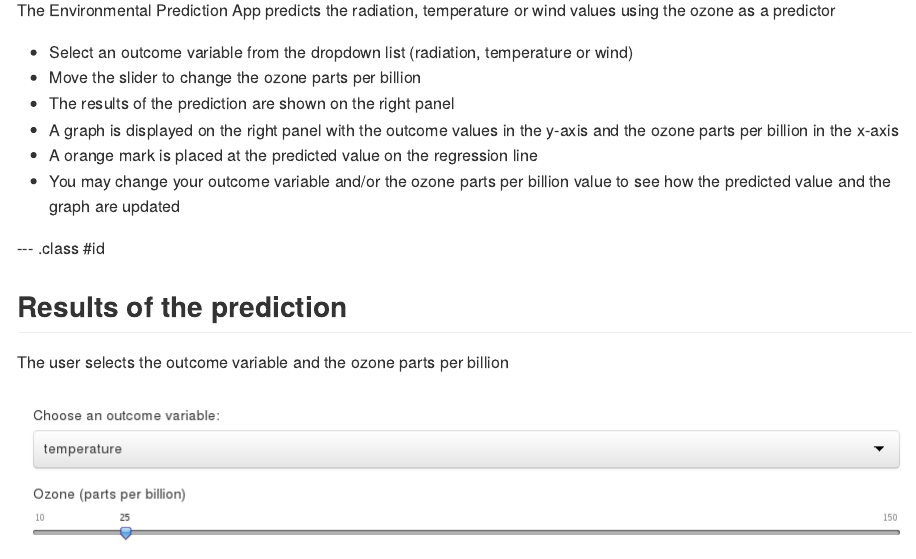
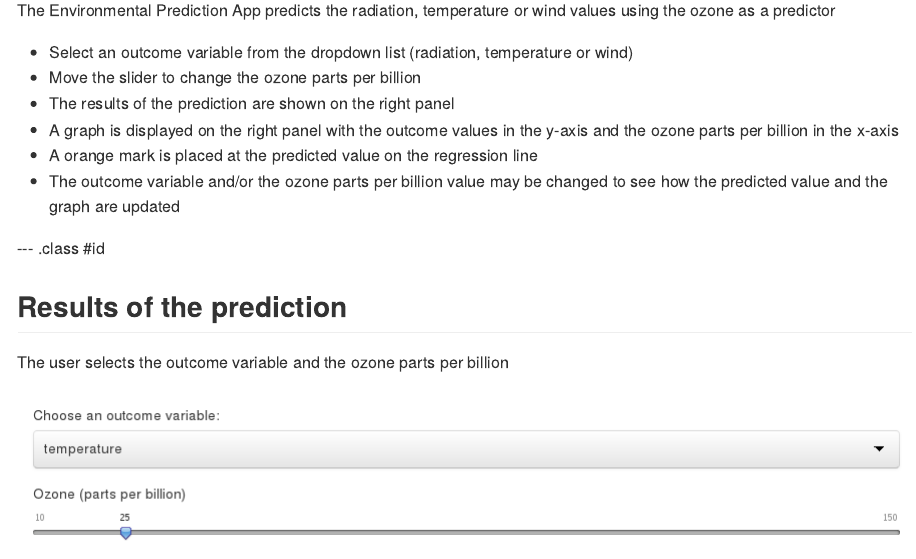
Before and after one commit to jcarlosgarcia/environmental-app-presentation, an R Markdown document (index.Rmd): the page in a window 1100 px wide, from 270 px down. The pictures show the output file index.md that the author committed with the source, drawn offline in the style of GitHub.

Commit message:
Minor change

```diff
--- a/index.Rmd
+++ b/index.Rmd
@@ -26,7 +26,7 @@ The Environmental Prediction App predicts the radiation, temperature or wind val
 * The results of the prediction are shown on the right panel
 * A graph is displayed on the right panel with the outcome values in the y-axis and the ozone parts per billion in the x-axis
 * A orange mark is placed at the predicted value on the regression line
-* You may change your outcome variable and/or the ozone parts per billion value to see how the predicted value and the graph are updated
+* The outcome variable and/or the ozone parts per billion value may be changed to see how the predicted value and the graph are updated
 
 --- .class #id
 
```
Also changed, not shown: index.html, index.md.
